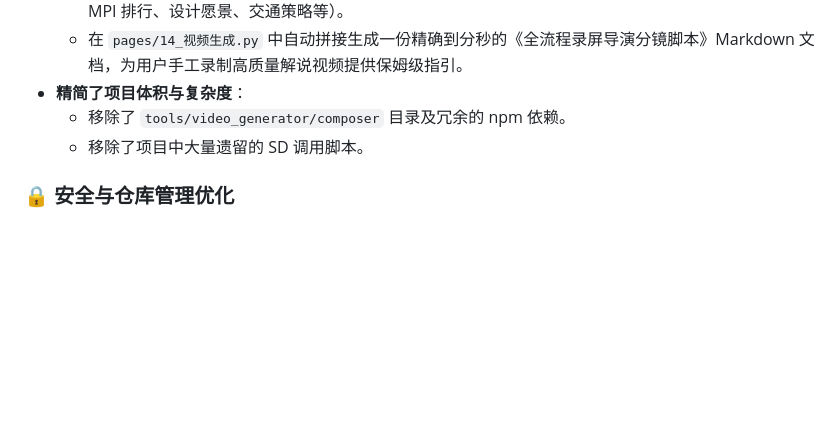
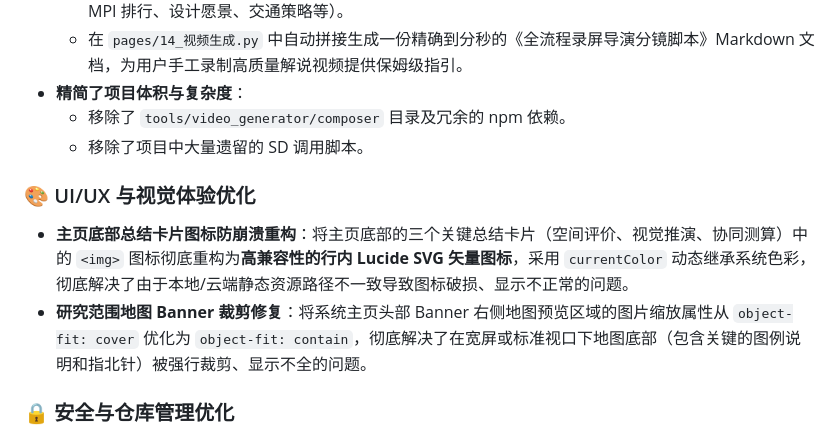
Before and after one commit to Chain813/ultimate-design, a Markdown page: CHANGELOG.md, the part around the change. GitHub-like rendering; blank space fills up the shorter version.

Commit message:
docs: update changelog with home page UI fixes

```diff
--- a/CHANGELOG.md
+++ b/CHANGELOG.md
@@ -21,6 +21,10 @@
 * **精简了项目体积与复杂度**：
   * 移除了 `tools/video_generator/composer` 目录及冗余的 npm 依赖。
   * 移除了项目中大量遗留的 SD 调用脚本。
+
+### 🎨 UI/UX 与视觉体验优化
+* **主页底部总结卡片图标防崩溃重构**：将主页底部的三个关键总结卡片（空间评价、视觉推演、协同测算）中的 `<img>` 图标彻底重构为**高兼容性的行内 Lucide SVG 矢量图标**，采用 `currentColor` 动态继承系统色彩，彻底解决了由于本地/云端静态资源路径不一致导致图标破损、显示不正常的问题。
+* **研究范围地图 Banner 裁剪修复**：将系统主页头部 Banner 右侧地图预览区域的图片缩放属性从 `object-fit: cover` 优化为 `object-fit: contain`，彻底解决了在宽屏或标准视口下地图底部（包含关键的图例说明和指北针）被强行裁剪、显示不全的问题。
 
 ### 🔒 安全与仓库管理优化
 * **全面硬化敏感信息泄露防线**：
```
